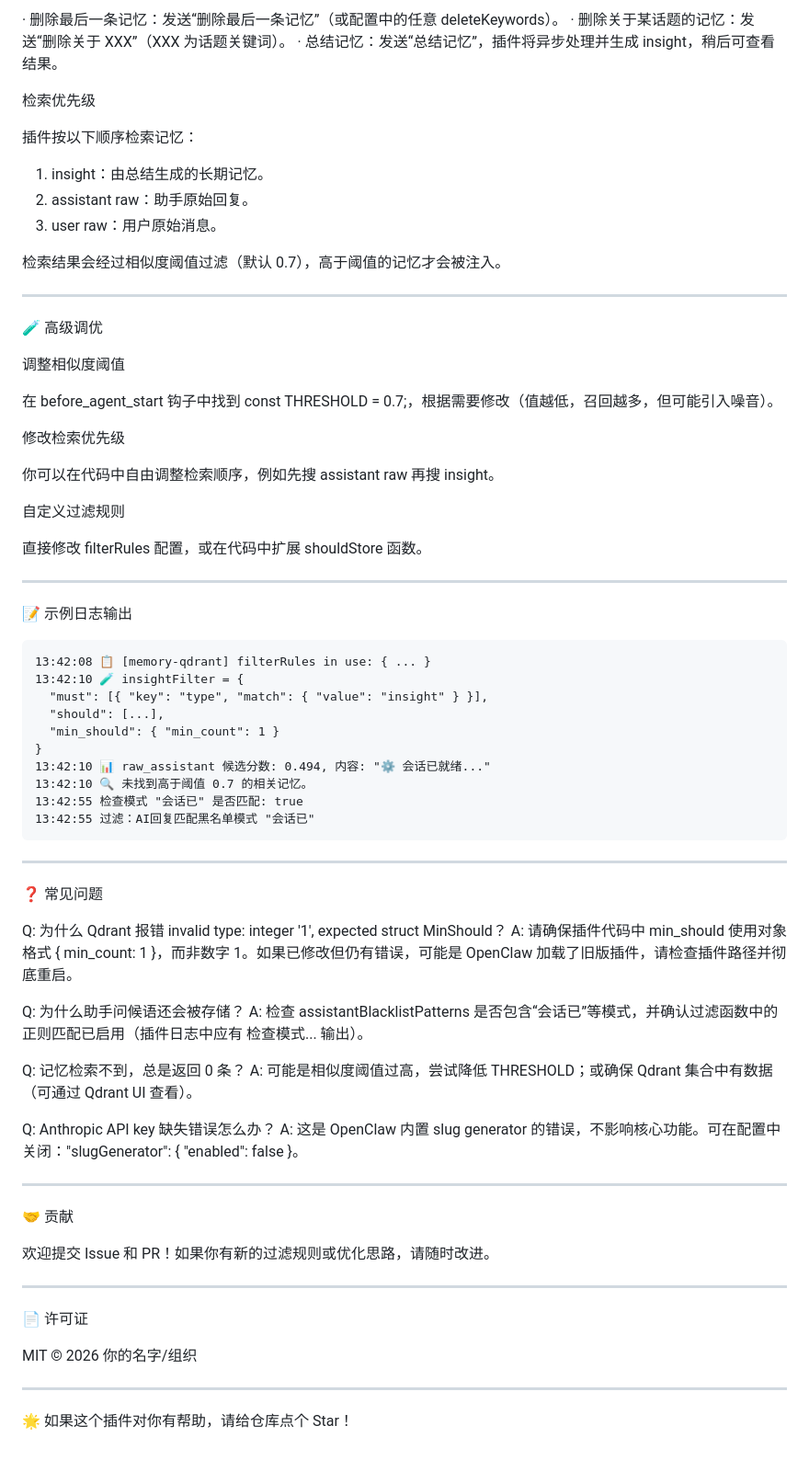
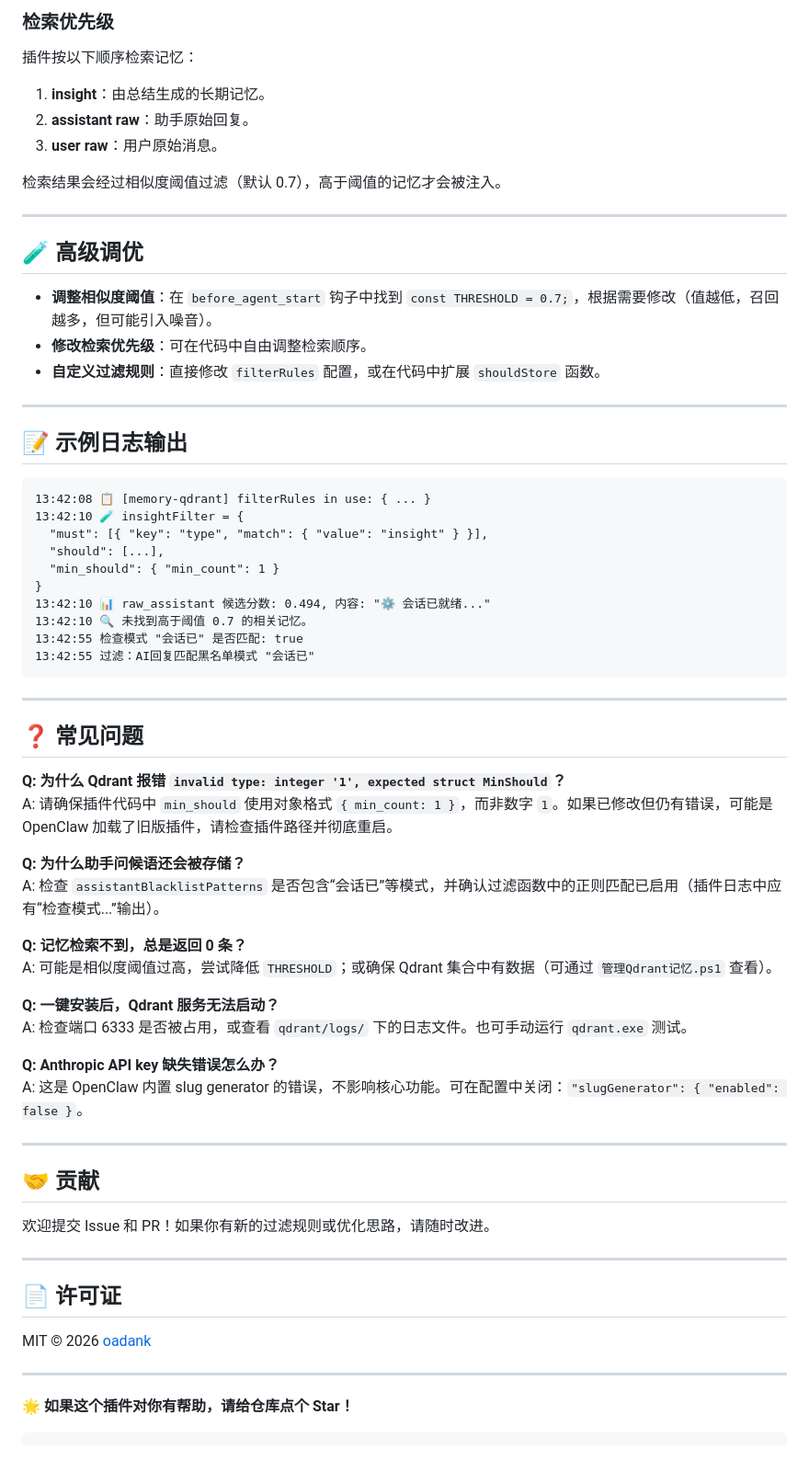
Before and after one commit to oadank/memory-qdrant, a Markdown page: README.md, the part around one of its changes. Shown at 92% size. Drawn GitHub-style.

````diff
--- a/README.md
+++ b/README.md
@@ -91,37 +153,23 @@ summaryKeywords array ["总结记忆","总结一下","帮我总结"] 触发总
 
-· 删除最后一条记忆：发送“删除最后一条记忆”（或配置中的任意 deleteKeywords）。
-· 删除关于某话题的记忆：发送“删除关于 XXX”（XXX 为话题关键词）。
-· 总结记忆：发送“总结记忆”，插件将异步处理并生成 insight，稍后可查看结果。
-
-检索优先级
-
+### 检索优先级
 插件按以下顺序检索记忆：
-
-1. insight：由总结生成的长期记忆。
-2. assistant raw：助手原始回复。
-3. user raw：用户原始消息。
+1. **insight**：由总结生成的长期记忆。
+2. **assistant raw**：助手原始回复。
+3. **user raw**：用户原始消息。
 
 检索结果会经过相似度阈值过滤（默认 0.7），高于阈值的记忆才会被注入。
 
 ---
 
-🧪 高级调优
+## 🧪 高级调优
 
-调整相似度阈值
-
-在 before_agent_start 钩子中找到 const THRESHOLD = 0.7;，根据需要修改（值越低，召回越多，但可能引入噪音）。
-
-修改检索优先级
-
-你可以在代码中自由调整检索顺序，例如先搜 assistant raw 再搜 insight。
-
-自定义过滤规则
-
-直接修改 filterRules 配置，或在代码中扩展 shouldStore 函数。
+- **调整相似度阈值**：在 `before_agent_start` 钩子中找到 `const THRESHOLD = 0.7;`，根据需要修改（值越低，召回越多，但可能引入噪音）。
+- **修改检索优先级**：可在代码中自由调整检索顺序。
+- **自定义过滤规则**：直接修改 `filterRules` 配置，或在代码中扩展 `shouldStore` 函数。
 
 ---
 
-📝 示例日志输出
+## 📝 示例日志输出
 
 ```
 13:42:08 📋 [memory-qdrant] filterRules in use: { ... }
@@ -138,32 +186,36 @@ summaryKeywords array ["总结记忆","总结一下","帮我总结"] 触发总
 
 ---
 
-❓ 常见问题
+## ❓ 常见问题
 
-Q: 为什么 Qdrant 报错 invalid type: integer '1', expected struct MinShould？
-A: 请确保插件代码中 min_should 使用对象格式 { min_count: 1 }，而非数字 1。如果已修改但仍有错误，可能是 OpenClaw 加载了旧版插件，请检查插件路径并彻底重启。
+**Q: 为什么 Qdrant 报错 `invalid type: integer '1', expected struct MinShould`？**
+A: 请确保插件代码中 `min_should` 使用对象格式 `{ min_count: 1 }`，而非数字 `1`。如果已修改但仍有错误，可能是 OpenClaw 加载了旧版插件，请检查插件路径并彻底重启。
 
-Q: 为什么助手问候语还会被存储？
-A: 检查 assistantBlacklistPatterns 是否包含“会话已”等模式，并确认过滤函数中的正则匹配已启用（插件日志中应有 检查模式... 输出）。
+**Q: 为什么助手问候语还会被存储？**
+A: 检查 `assistantBlacklistPatterns` 是否包含“会话已”等模式，并确认过滤函数中的正则匹配已启用（插件日志中应有“检查模式...”输出）。
 
-Q: 记忆检索不到，总是返回 0 条？
-A: 可能是相似度阈值过高，尝试降低 THRESHOLD；或确保 Qdrant 集合中有数据（可通过 Qdrant UI 查看）。
+**Q: 记忆检索不到，总是返回 0 条？**
+A: 可能是相似度阈值过高，尝试降低 `THRESHOLD`；或确保 Qdrant 集合中有数据（可通过 `管理Qdrant记忆.ps1` 查看）。
 
-Q: Anthropic API key 缺失错误怎么办？
-A: 这是 OpenClaw 内置 slug generator 的错误，不影响核心功能。可在配置中关闭："slugGenerator": { "enabled": false }。
+**Q: 一键安装后，Qdrant 服务无法启动？**
+A: 检查端口 6333 是否被占用，或查看 `qdrant/logs/` 下的日志文件。也可手动运行 `qdrant.exe` 测试。
+
+**Q: Anthropic API key 缺失错误怎么办？**
+A: 这是 OpenClaw 内置 slug generator 的错误，不影响核心功能。可在配置中关闭：`"slugGenerator": { "enabled": false }`。
 
 ---
 
-🤝 贡献
+## 🤝 贡献
 
 欢迎提交 Issue 和 PR！如果你有新的过滤规则或优化思路，请随时改进。
 
 ---
 
-📄 许可证
+## 📄 许可证
 
-MIT © 2026 你的名字/组织
+MIT © 2026 [oadank](https://github.com/oadank)
 
 ---
 
-🌟 如果这个插件对你有帮助，请给仓库点个 Star！
+🌟 **如果这个插件对你有帮助，请给仓库点个 Star！**
+```
````
Also changed, not shown: other parts of README.md (+124 -62 lines).
